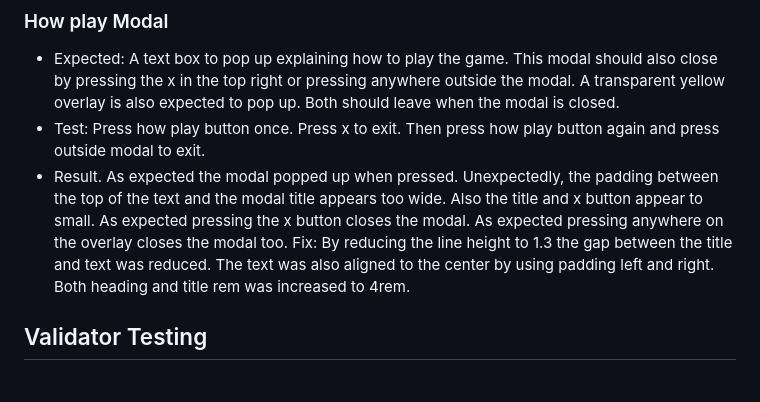
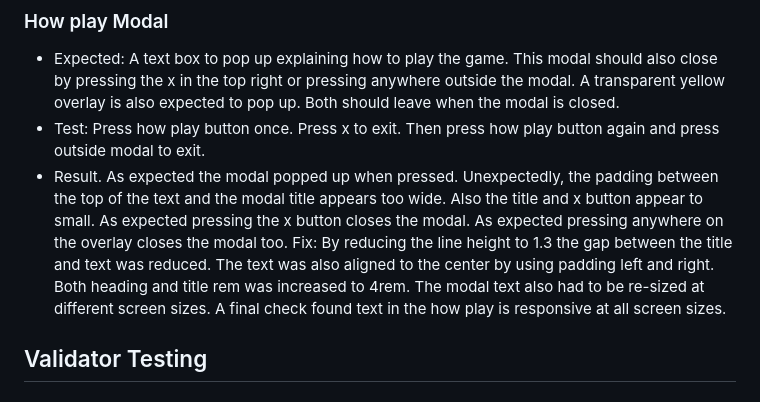
Before and after one commit to JWalshe86/Mickey-Mouse-Memory-Game, a Markdown page: README.md, the part around the change. Rendered like a GitHub page.

Commit message:
Doc: fix to modal text size issue add to readme

```diff
--- a/README.md
+++ b/README.md
@@ -285,7 +285,7 @@ when hovered over by the cursor.
 - Expected: A text box to pop up explaining how to play the game. This modal should also close by pressing the x in the top right or pressing anywhere outside the modal. A transparent yellow overlay is also expected to pop up. Both should leave when the modal is closed.
 - Test: Press how play button once. Press x to exit. Then press how play button again and press outside modal to exit.
 - Result. As expected the modal popped up when pressed. Unexpectedly, the padding between the top of the text and the modal title appears too wide. Also the title and x button appear to small. As expected pressing the x button closes the modal. As expected pressing anywhere on the overlay closes the modal too.
- Fix: By reducing the line height to 1.3 the gap between the title and text was reduced. The text was also aligned to the center by using padding left and right. Both heading and title rem was increased to 4rem.
+ Fix: By reducing the line height to 1.3 the gap between the title and text was reduced. The text was also aligned to the center by using padding left and right. Both heading and title rem was increased to 4rem. The modal text also had to be re-sized at different screen sizes. A final check found text in the how play is responsive at all screen sizes.
 
 ## Validator Testing
 
```
